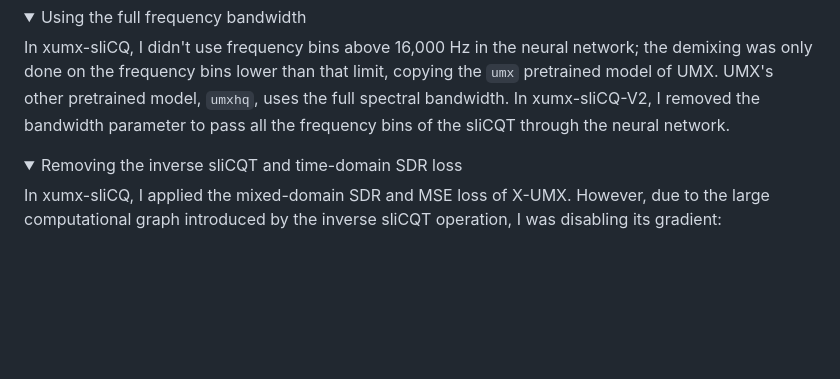
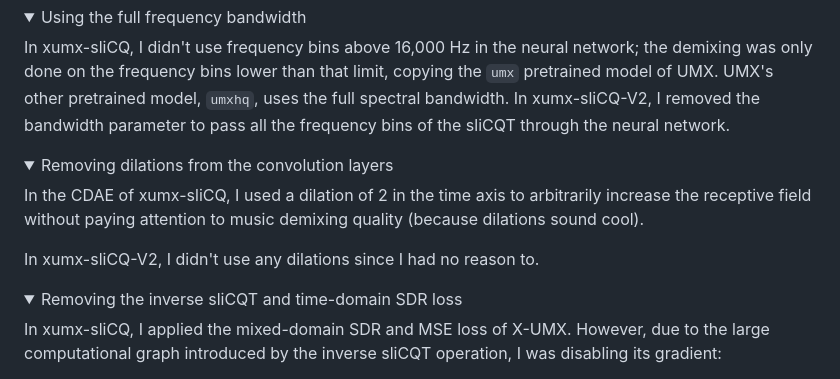
Before and after one commit to sevagh/xumx-sliCQ, a Markdown page: README.md, the part around one of its changes. Rendered like a GitHub page; folded sections open; blank space fills up the shorter version.

```diff
--- a/README.md
+++ b/README.md
@@ -291,6 +273,15 @@ An epoch takes ~170s (train + validation) on my RTX 3090 with 24GB of GPU memory
 <summary>Using the full frequency bandwidth</summary>
 
 In xumx-sliCQ, I didn't use frequency bins above 16,000 Hz in the neural network; the demixing was only done on the frequency bins lower than that limit, copying the `umx` pretrained model of UMX. UMX's other pretrained model, `umxhq`, uses the full spectral bandwidth. In xumx-sliCQ-V2, I removed the bandwidth parameter to pass all the frequency bins of the sliCQT through the neural network.
+
+</details>
+
+<details>
+<summary>Removing dilations from the convolution layers</summary>
+
+In the CDAE of xumx-sliCQ, I used a dilation of 2 in the time axis to arbitrarily increase the receptive field without paying attention to music demixing quality (because dilations sound cool).
+
+In xumx-sliCQ-V2, I didn't use any dilations since I had no reason to.
 
 </details>
 
```
Also changed, not shown: other parts of README.md (+59 -72 lines), .github/slicq_diagram.png, 7 other files.
